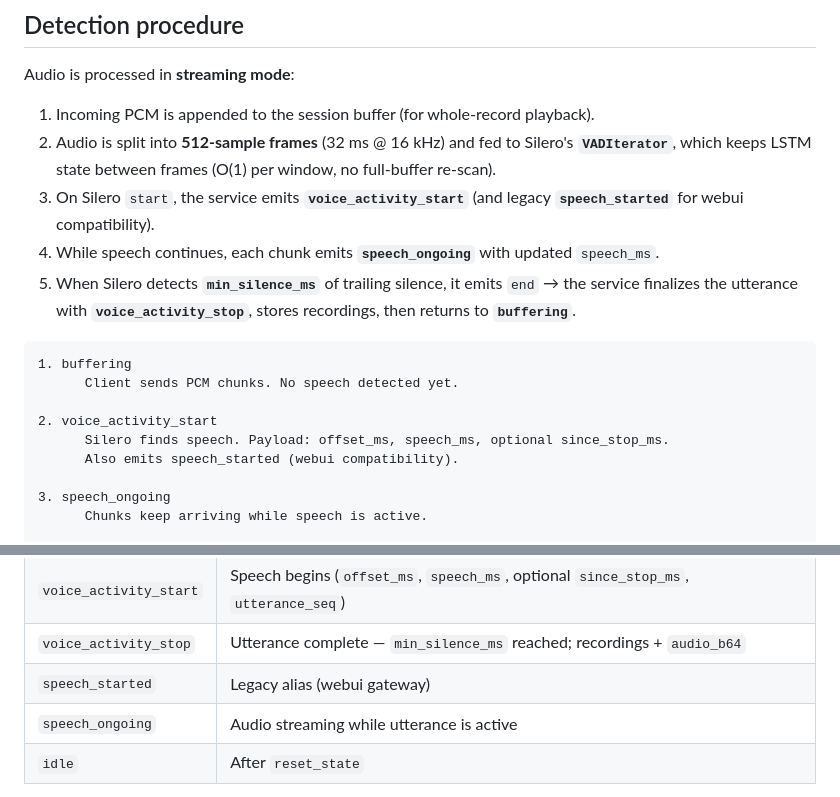
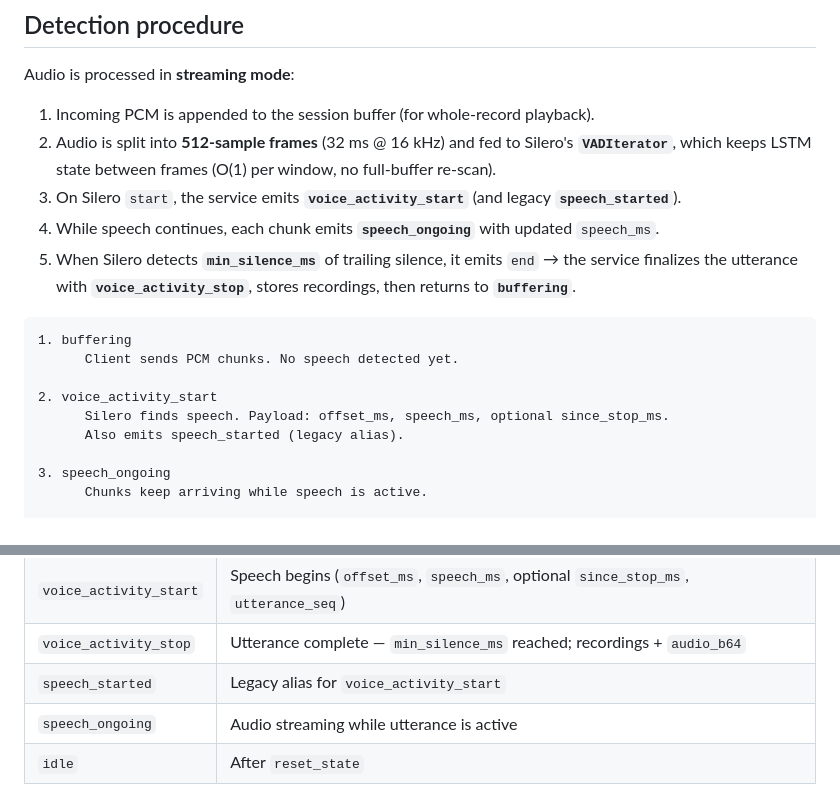
Before and after one commit to tuannv-github/vad-service, a Markdown page: readme.md, 2 parts joined by grey strips. GitHub-like rendering.

```diff
--- a/readme.md
+++ b/readme.md
@@ -66,7 +48,7 @@ Audio is processed in **streaming mode**:
 
 1. Incoming PCM is appended to the session buffer (for whole-record playback).
 2. Audio is split into **512-sample frames** (32 ms @ 16 kHz) and fed to Silero's **`VADIterator`**, which keeps LSTM state between frames (O(1) per window, no full-buffer re-scan).
-3. On Silero `start`, the service emits **`voice_activity_start`** (and legacy **`speech_started`** for webui compatibility).
+3. On Silero `start`, the service emits **`voice_activity_start`** (and legacy **`speech_started`**).
 4. While speech continues, each chunk emits **`speech_ongoing`** with updated `speech_ms`.
 5. When Silero detects **`min_silence_ms`** of trailing silence, it emits `end` → the service finalizes the utterance with **`voice_activity_stop`**, stores recordings, then returns to **`buffering`**.
 
@@ -76,7 +58,7 @@ Audio is processed in **streaming mode**:
 
 2. voice_activity_start
       Silero finds speech. Payload: offset_ms, speech_ms, optional since_stop_ms.
-      Also emits speech_started (webui compatibility).
+      Also emits speech_started (legacy alias).
 
 3. speech_ongoing
       Chunks keep arriving while speech is active.
@@ -230,7 +212,7 @@ Path: `/socket.io` on the same host/port.
 | `buffering` | Listening, no speech yet (or between utterances) |
 | `voice_activity_start` | Speech begins (`offset_ms`, `speech_ms`, optional `since_stop_ms`, `utterance_seq`) |
 | `voice_activity_stop` | Utterance complete — `min_silence_ms` reached; recordings + `audio_b64` |
-| `speech_started` | Legacy alias (webui gateway) |
+| `speech_started` | Legacy alias for `voice_activity_start` |
 | `speech_ongoing` | Audio streaming while utterance is active |
 | `idle` | After `reset_state` |
 
```
Also changed, not shown: other parts of readme.md (+1 -36 lines).
